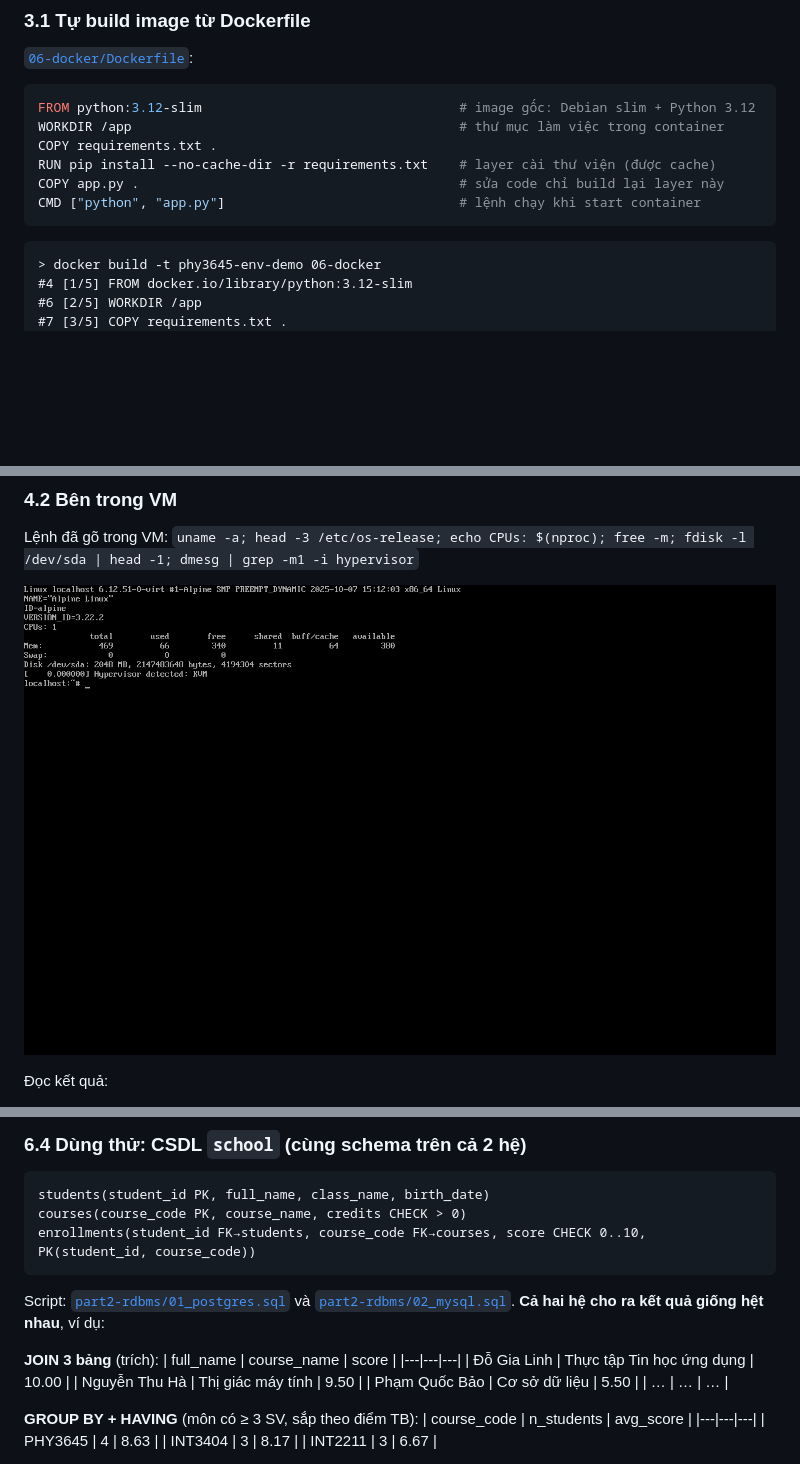
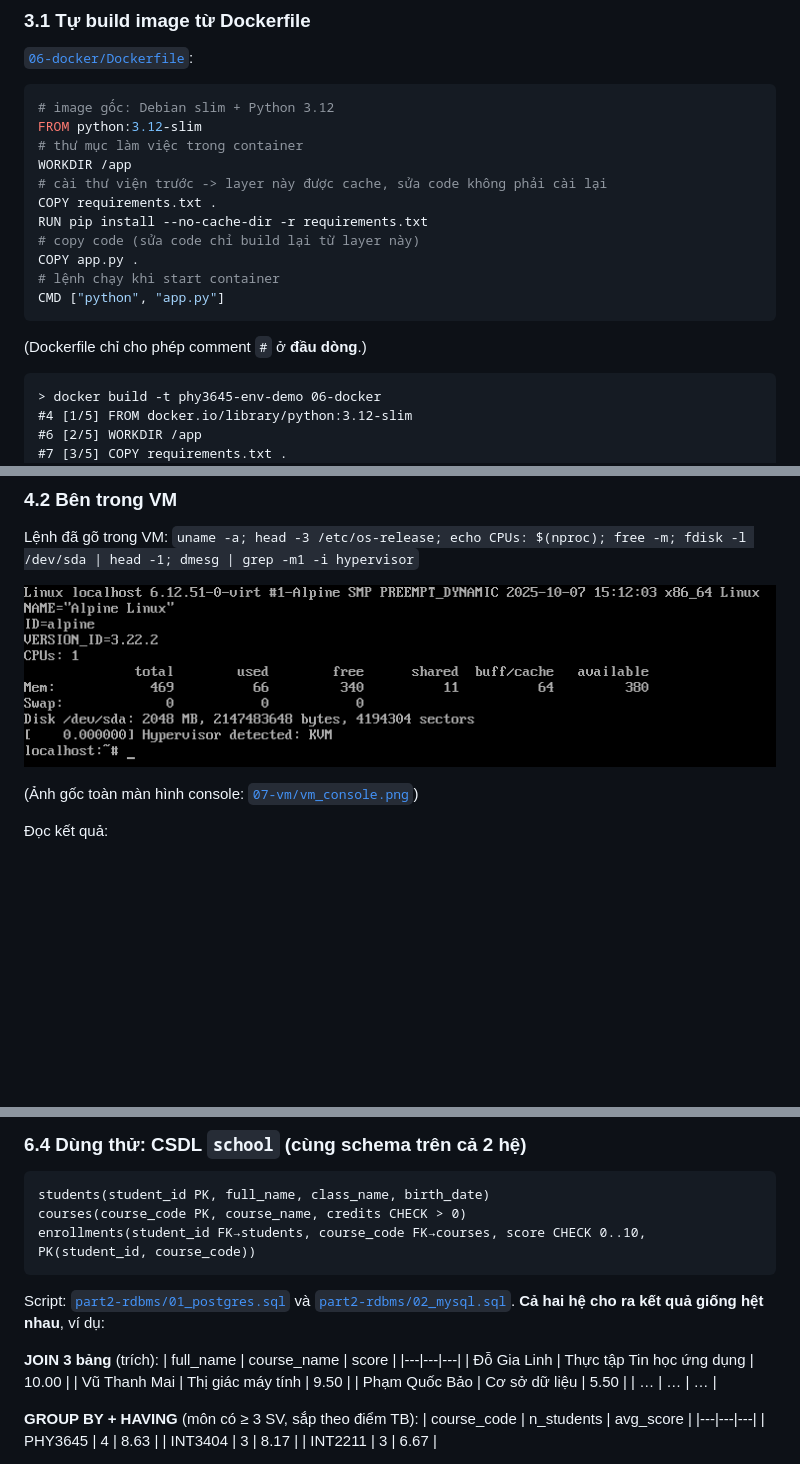
Before and after one commit to nha253158-hub/phy3645-bt1-env-demo, a Markdown page: README.md, 3 parts joined by grey strips. Rendered like a GitHub page; pictures changed too: 07-vm/vm_console_crop.png (added); blank space fills up the shorter version.

Commit message:
Cap nhat bai tap 1: README, log, du lieu mau

````diff
--- a/README.md
+++ b/README.md
@@ -190,13 +190,19 @@ Docker chạy trong một máy ảo Linux (WSL2) với kernel `6.6.87.2-microsof
 ### 3.1 Tự build image từ Dockerfile
 [`06-docker/Dockerfile`](06-docker/Dockerfile):
 ```dockerfile
-FROM python:3.12-slim                                 # image gốc: Debian slim + Python 3.12
-WORKDIR /app                                          # thư mục làm việc trong container
+# image gốc: Debian slim + Python 3.12
+FROM python:3.12-slim
+# thư mục làm việc trong container
+WORKDIR /app
+# cài thư viện trước -> layer này được cache, sửa code không phải cài lại
 COPY requirements.txt .
-RUN pip install --no-cache-dir -r requirements.txt    # layer cài thư viện (được cache)
-COPY app.py .                                         # sửa code chỉ build lại layer này
-CMD ["python", "app.py"]                              # lệnh chạy khi start container
+RUN pip install --no-cache-dir -r requirements.txt
+# copy code (sửa code chỉ build lại từ layer này)
+COPY app.py .
+# lệnh chạy khi start container
+CMD ["python", "app.py"]
 ```
+(Dockerfile chỉ cho phép comment `#` ở **đầu dòng**.)
 ```text
 > docker build -t phy3645-env-demo 06-docker
 #4 [1/5] FROM docker.io/library/python:3.12-slim
@@ -288,7 +294,9 @@ VBoxManage controlvm phy3645-alpine poweroff
 ### 4.2 Bên trong VM
 Lệnh đã gõ trong VM: `uname -a; head -3 /etc/os-release; echo CPUs: $(nproc); free -m; fdisk -l /dev/sda | head -1; dmesg | grep -m1 -i hypervisor`
 
-![Console của máy ảo Alpine](07-vm/vm_console.png)
+![Console của máy ảo Alpine](07-vm/vm_console_crop.png)
+
+(Ảnh gốc toàn màn hình console: [`07-vm/vm_console.png`](07-vm/vm_console.png))
 
 Đọc kết quả:
 - `Linux localhost 6.12.51-0-virt`: VM boot **kernel Linux riêng**, khác kernel Windows của host và khác cả kernel `6.6.87.2-microsoft-standard-WSL2` mà các container Docker dùng chung.
@@ -379,7 +387,7 @@ Script: [`part2-rdbms/01_postgres.sql`](part2-rdbms/01_postgres.sql) và [`part2
 | full_name | course_name | score |
 |---|---|---|
 | Đỗ Gia Linh | Thực tập Tin học ứng dụng | 10.00 |
-| Nguyễn Thu Hà | Thị giác máy tính | 9.50 |
+| Vũ Thanh Mai | Thị giác máy tính | 9.50 |
 | Phạm Quốc Bảo | Cơ sở dữ liệu | 5.50 |
 | … | … | … |
 
````
Also changed, not shown: other parts of README.md (+2 -2 lines), 4 other files.
